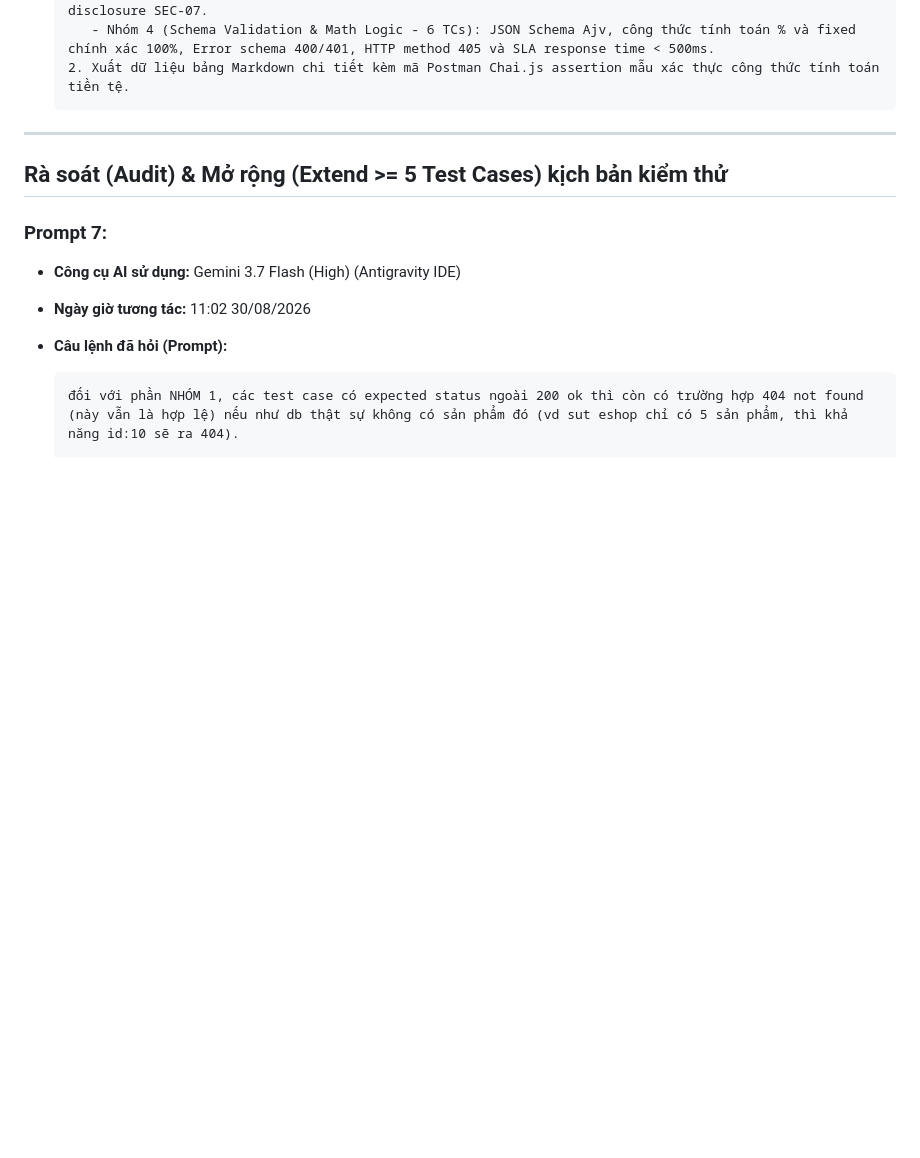
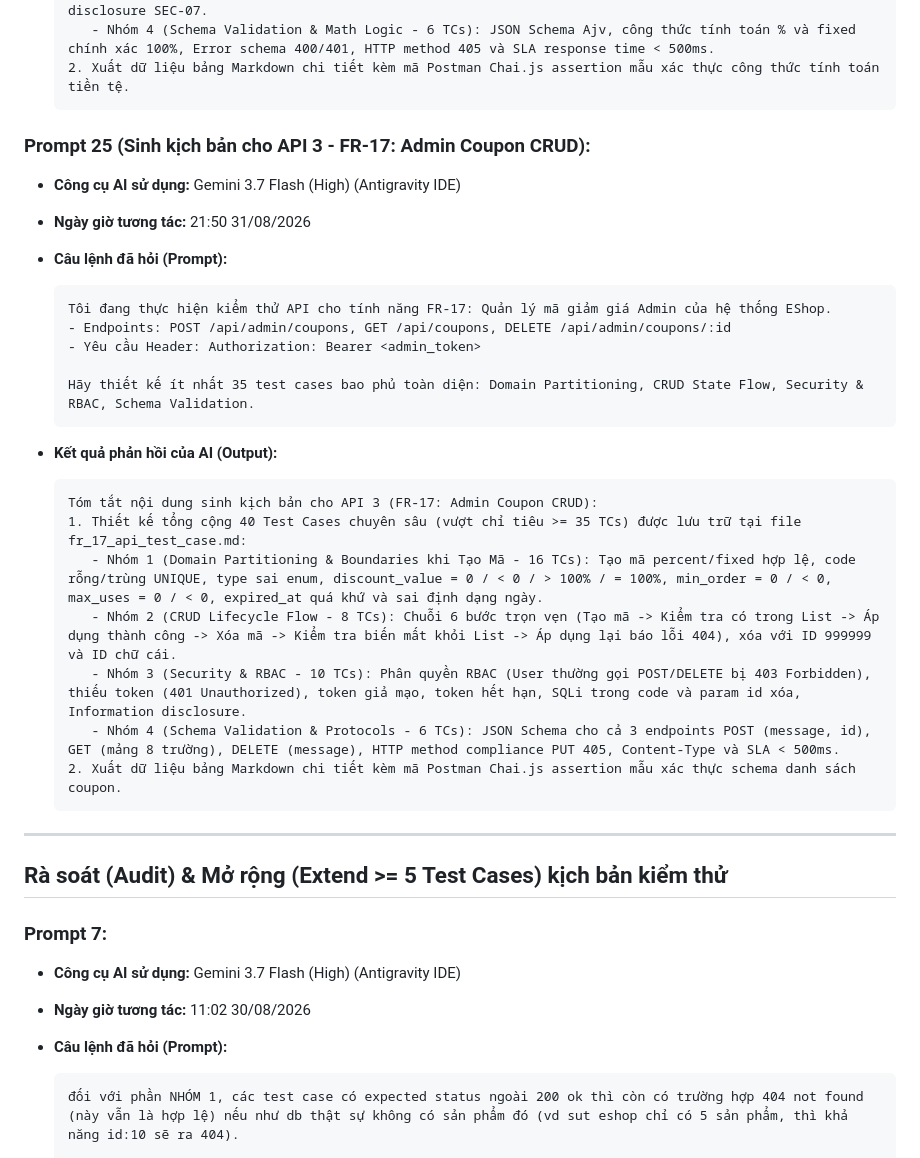
Before and after one commit to nguyenhieuthuan3105/HW06-API_Testing, a Markdown page: ai_templates/ai_audit_report.md, the part around the change. GitHub-like rendering; blank space fills up the shorter version.

Commit message:
feat: generate fr17 test case

````diff
--- a/ai_templates/ai_audit_report.md
+++ b/ai_templates/ai_audit_report.md
@@ -238,6 +238,31 @@ Mỗi phiên tương tác với AI hỗ trợ thực hiện bài tập lớn đ
      - Nhóm 3 (Security Testing SEC-01..07 - 10 TCs): Lỗ hổng IDOR SEC-03 (Token User 1 gửi user_id=2), Auth missing/tampered/expired SEC-02, SQL Injection SEC-01 (Tautology, Stacked queries), Client-side Parameter Tampering SEC-04 (gửi discount_amount khống), XSS trong code, Race condition SEC-06 và Error disclosure SEC-07.
      - Nhóm 4 (Schema Validation & Math Logic - 6 TCs): JSON Schema Ajv, công thức tính toán % và fixed chính xác 100%, Error schema 400/401, HTTP method 405 và SLA response time < 500ms.
   2. Xuất dữ liệu bảng Markdown chi tiết kèm mã Postman Chai.js assertion mẫu xác thực công thức tính toán tiền tệ.
+  ```
+
+### Prompt 25 (Sinh kịch bản cho API 3 - FR-17: Admin Coupon CRUD):
+
+- **Công cụ AI sử dụng:** Gemini 3.7 Flash (High) (Antigravity IDE)
+- **Ngày giờ tương tác:** 21:50 31/08/2026
+- **Câu lệnh đã hỏi (Prompt):**
+
+  ```text
+  Tôi đang thực hiện kiểm thử API cho tính năng FR-17: Quản lý mã giảm giá Admin của hệ thống EShop.
+  - Endpoints: POST /api/admin/coupons, GET /api/coupons, DELETE /api/admin/coupons/:id
+  - Yêu cầu Header: Authorization: Bearer <admin_token>
+
+  Hãy thiết kế ít nhất 35 test cases bao phủ toàn diện: Domain Partitioning, CRUD State Flow, Security & RBAC, Schema Validation.
+  ```
+
+- **Kết quả phản hồi của AI (Output):**
+  ```text
+  Tóm tắt nội dung sinh kịch bản cho API 3 (FR-17: Admin Coupon CRUD):
+  1. Thiết kế tổng cộng 40 Test Cases chuyên sâu (vượt chỉ tiêu >= 35 TCs) được lưu trữ tại file fr_17_api_test_case.md:
+     - Nhóm 1 (Domain Partitioning & Boundaries khi Tạo Mã - 16 TCs): Tạo mã percent/fixed hợp lệ, code rỗng/trùng UNIQUE, type sai enum, discount_value = 0 / < 0 / > 100% / = 100%, min_order = 0 / < 0, max_uses = 0 / < 0, expired_at quá khứ và sai định dạng ngày.
+     - Nhóm 2 (CRUD Lifecycle Flow - 8 TCs): Chuỗi 6 bước trọn vẹn (Tạo mã -> Kiểm tra có trong List -> Áp dụng thành công -> Xóa mã -> Kiểm tra biến mất khỏi List -> Áp dụng lại báo lỗi 404), xóa với ID 999999 và ID chữ cái.
+     - Nhóm 3 (Security & RBAC - 10 TCs): Phân quyền RBAC (User thường gọi POST/DELETE bị 403 Forbidden), thiếu token (401 Unauthorized), token giả mạo, token hết hạn, SQLi trong code và param id xóa, Information disclosure.
+     - Nhóm 4 (Schema Validation & Protocols - 6 TCs): JSON Schema cho cả 3 endpoints POST (message, id), GET (mảng 8 trường), DELETE (message), HTTP method compliance PUT 405, Content-Type và SLA < 500ms.
+  2. Xuất dữ liệu bảng Markdown chi tiết kèm mã Postman Chai.js assertion mẫu xác thực schema danh sách coupon.
   ```
 
 ---
````
Also changed, not shown: fr_17_api_test_case.md (added, +138 -0 lines).
